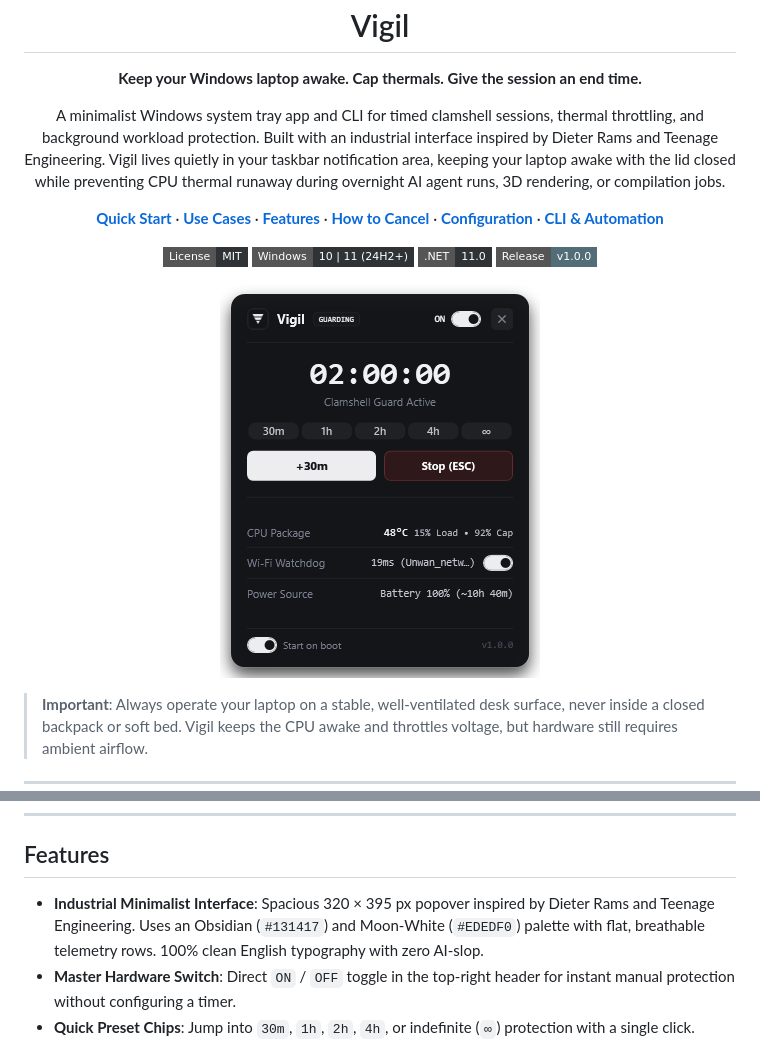
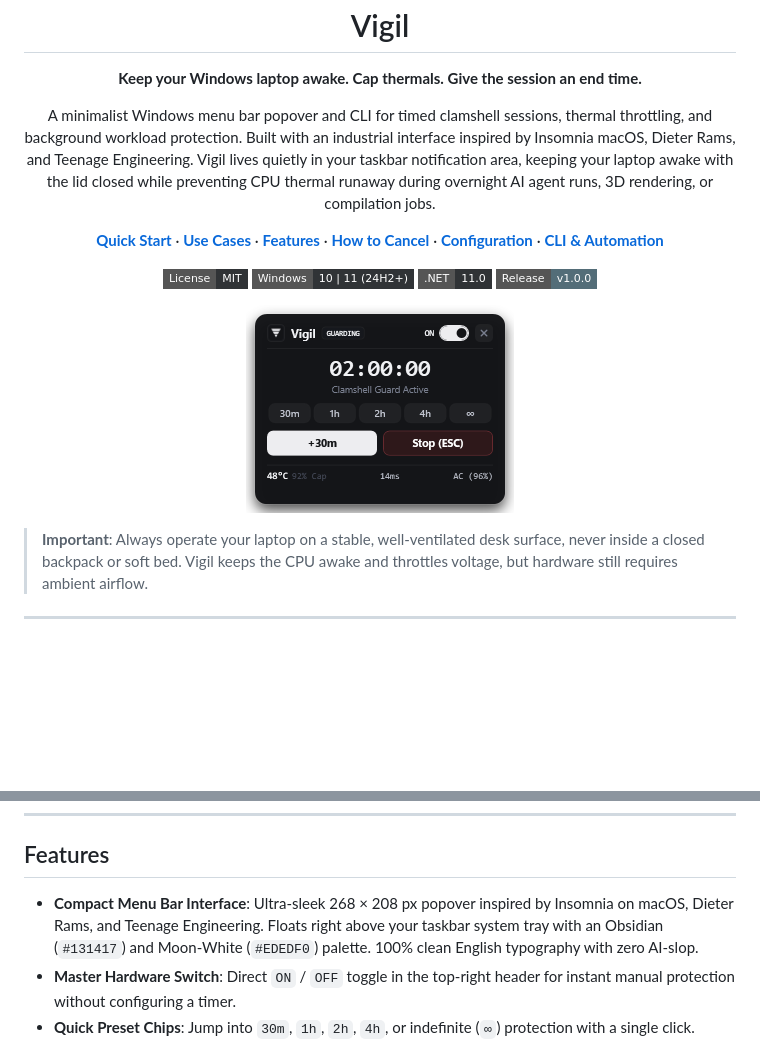
Before and after one commit to davinmaritza/vigil, a Markdown page: README.md, 2 parts joined by grey strips. GitHub-like rendering; pictures changed too: docs/images/vigil-ui-active.png; badges without logos; blank space fills up the shorter version.

Commit message:
feat(ui): redesign flyout into a compact menu bar popover (268x208)

```diff
--- a/README.md
+++ b/README.md
@@ -9,7 +9,7 @@
 </p>
 
 <p align="center">
-  A minimalist Windows system tray app and CLI for timed clamshell sessions, thermal throttling, and background workload protection. Built with an industrial interface inspired by Dieter Rams and Teenage Engineering. Vigil lives quietly in your taskbar notification area, keeping your laptop awake with the lid closed while preventing CPU thermal runaway during overnight AI agent runs, 3D rendering, or compilation jobs.
+  A minimalist Windows menu bar popover and CLI for timed clamshell sessions, thermal throttling, and background workload protection. Built with an industrial interface inspired by Insomnia macOS, Dieter Rams, and Teenage Engineering. Vigil lives quietly in your taskbar notification area, keeping your laptop awake with the lid closed while preventing CPU thermal runaway during overnight AI agent runs, 3D rendering, or compilation jobs.
 </p>
 
 <p align="center">
@@ -29,7 +29,7 @@
 </p>
 
 <p align="center">
-  <img src="docs/images/vigil-ui-active.png" alt="Vigil Minimalist Popover UI" width="320">
+  <img src="docs/images/vigil-ui-active.png" alt="Vigil Compact Menu Bar Popover" width="268">
 </p>
 
 > **Important**: Always operate your laptop on a stable, well-ventilated desk surface, never inside a closed backpack or soft bed. Vigil keeps the CPU awake and throttles voltage, but hardware still requires ambient airflow.
@@ -62,7 +62,7 @@ Vigil provides four immediate, fail-safe ways to cancel an active guard session:
 
 ## Features
 
-- **Industrial Minimalist Interface**: Spacious 320 × 395 px popover inspired by Dieter Rams and Teenage Engineering. Uses an Obsidian (`#131417`) and Moon-White (`#EDEDF0`) palette with flat, breathable telemetry rows. 100% clean English typography with zero AI-slop.
+- **Compact Menu Bar Interface**: Ultra-sleek 268 × 208 px popover inspired by Insomnia on macOS, Dieter Rams, and Teenage Engineering. Floats right above your taskbar system tray with an Obsidian (`#131417`) and Moon-White (`#EDEDF0`) palette. 100% clean English typography with zero AI-slop.
 - **Master Hardware Switch**: Direct `ON` / `OFF` toggle in the top-right header for instant manual protection without configuring a timer.
 - **Quick Preset Chips**: Jump into `30m`, `1h`, `2h`, `4h`, or indefinite (`∞`) protection with a single click.
 - **Safe Display Handling**: Display blackout on session start is disabled by default (`turnDisplayOffOnSession = false`), ensuring your screen never goes unexpectedly black while you work. When the physical laptop lid is closed, the display backlight sleeps naturally and wakes instantly on lid open.
```
Also changed, not shown: CHANGELOG.md (+2 -1 lines), docs/images/vigil-ui-standby.png, 3 other files.
